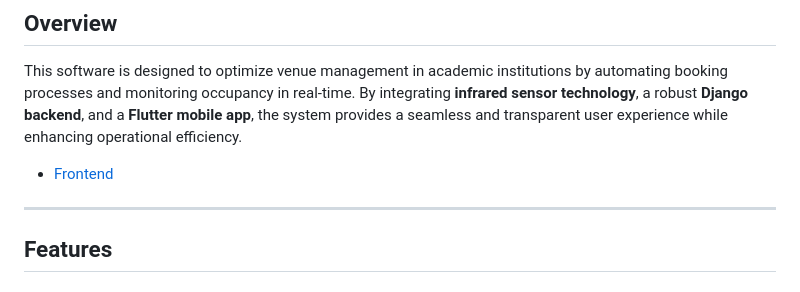
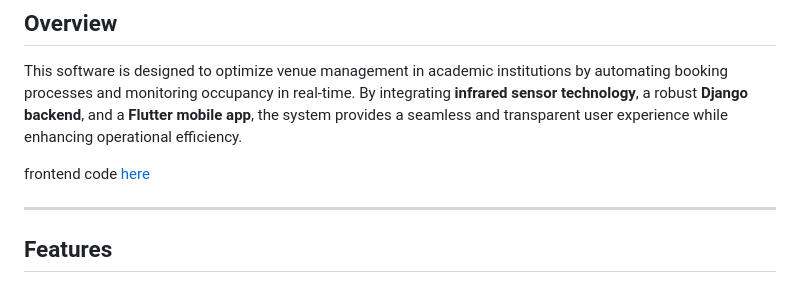
Before and after one commit to arion52/venue-management, a Markdown page: README.md, the part around the change. Rendered like a GitHub page.

```diff
--- a/README.md
+++ b/README.md
@@ -3,7 +3,8 @@
 ## Overview
 This software is designed to optimize venue management in academic institutions by automating booking processes and monitoring occupancy in real-time. By integrating **infrared sensor technology**, a robust **Django backend**, and a **Flutter mobile app**, the system provides a seamless and transparent user experience while enhancing operational efficiency.
 
-- [Frontend](https://github.com/arion52/venue-management-flutter)
+frontend code [here](https://github.com/arion52/venue-management-flutter)
+
 ---
 
 ## Features
```
